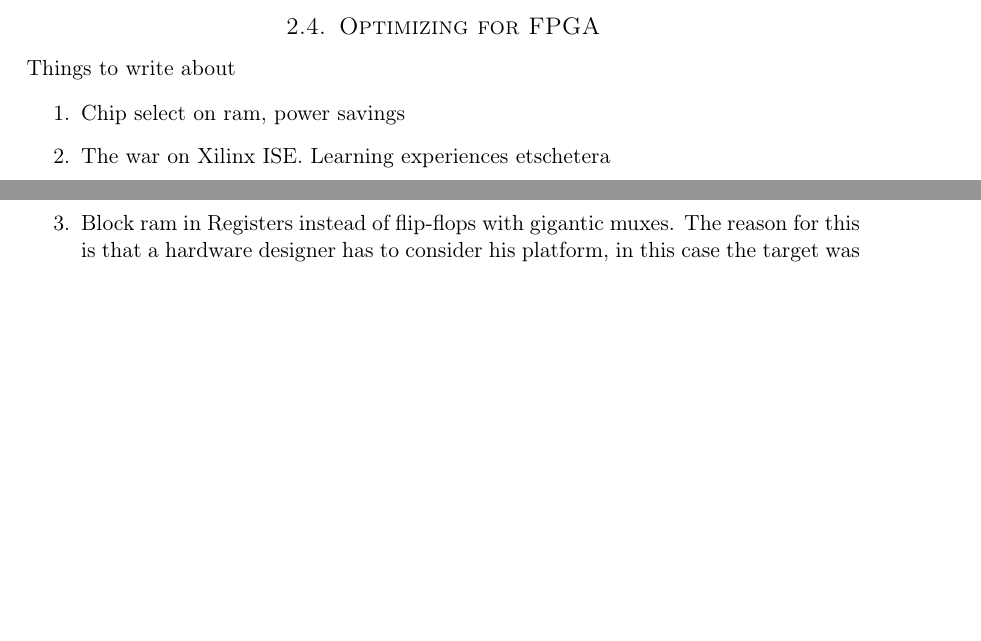
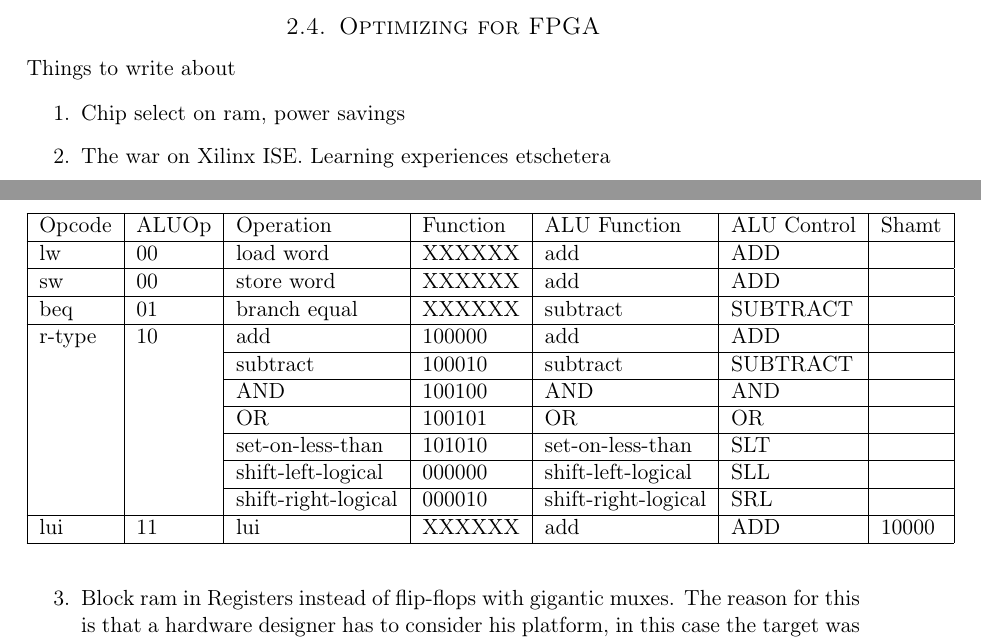
Before and after one commit to cristeahub/dmkonst, a LaTeX document (report-ex1/report.tex, which reads report-ex1/solution/solution.tex): two parts of pages 6 and 7 of 12, joined at a grey line, cut so that both start at the same text, the shorter picture padded with empty space. Compiled offline with pdfLaTeX.

Commit message:
Add alu control table

```diff
--- a/report-ex1/solution/solution.tex
+++ b/report-ex1/solution/solution.tex
@@ -57,6 +57,24 @@ A state diagram for the control unit can be seen in figure \ref{fig:state_machin
 
 \subsubsection{Modularization}
 
+\begin{table}
+    \begin{tabular}{|l|l|l|l|l|l|l|}
+    \hline
+    Opcode & ALUOp & Operation           & Function & ALU Function        & ALU Control & Shamt   \\ \hline
+    lw     & 00    & load word           & XXXXXX   & add                 & ADD         & \\ \hline
+    sw     & 00    & store word          & XXXXXX   & add                 & ADD         & \\ \hline
+    beq    & 01    & branch equal        & XXXXXX   & subtract            & SUBTRACT    & \\ \hline
+    r-type & 10    & add                 & 100000   & add                 & ADD         & \\ \cline{3-7}
+           &       & subtract            & 100010   & subtract            & SUBTRACT    & \\ \cline{3-7}
+           &       & AND                 & 100100   & AND                 & AND         & \\ \cline{3-7}
+           &       & OR                  & 100101   & OR                  & OR          & \\ \cline{3-7}
+           &       & set-on-less-than    & 101010   & set-on-less-than    & SLT         & \\ \cline{3-7}
+           &       & shift-left-logical  & 000000   & shift-left-logical  & SLL         & \\ \cline{3-7}
+           &       & shift-right-logical & 000010   & shift-right-logical & SRL         & \\ \hline
+    lui    & 11    & lui                 & XXXXXX   & add                 & ADD         & 10000 \\ \hline
+    \end{tabular}
+\end{table}
+
 Bottom-up approach, unit tests, integration tests
 
 \subsection{Optimizing for FPGA}
```
